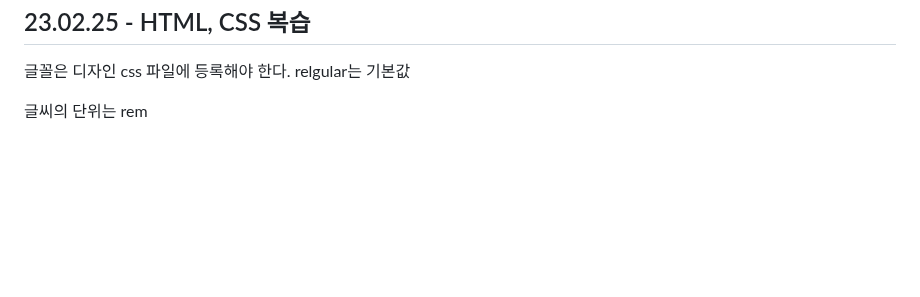
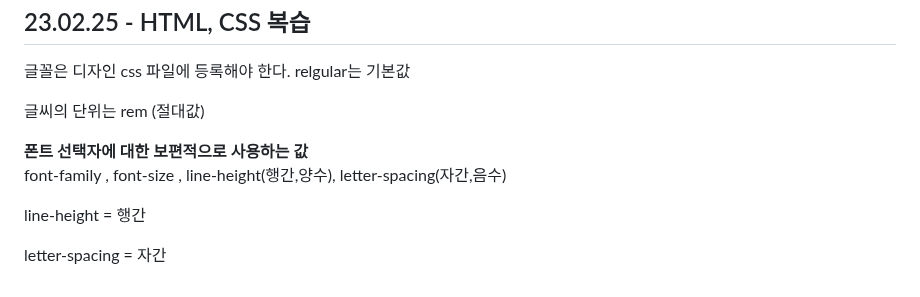
Before and after one commit to kimdoyeon7/html_study, a Markdown page: README.md, the part around the change. Drawn GitHub-style; blank space fills up the shorter version.

```diff
--- a/README.md
+++ b/README.md
@@ -636,4 +636,15 @@
 <br>
 <h2>23.02.25 - HTML, CSS 복습</h2>
 <p>글꼴은 디자인 css 파일에 등록해야 한다. relgular는 기본값</p>
-<p>글씨의 단위는 rem</p>
+<p>글씨의 단위는 rem (절대값)</p>
+<p><strong>폰트 선택자에 대한 보편적으로 사용하는 값</strong><br>
+font-family , font-size , line-height(행간,양수), letter-spacing(자간,음수)</p>
+<p>line-height = 행간</p>
+<p>letter-spacing = 자간</p>
+<p></p>
+<p></p>
+<p></p>
+<p></p>
+<p></p>
+<p></p>
+<p></p>
```
